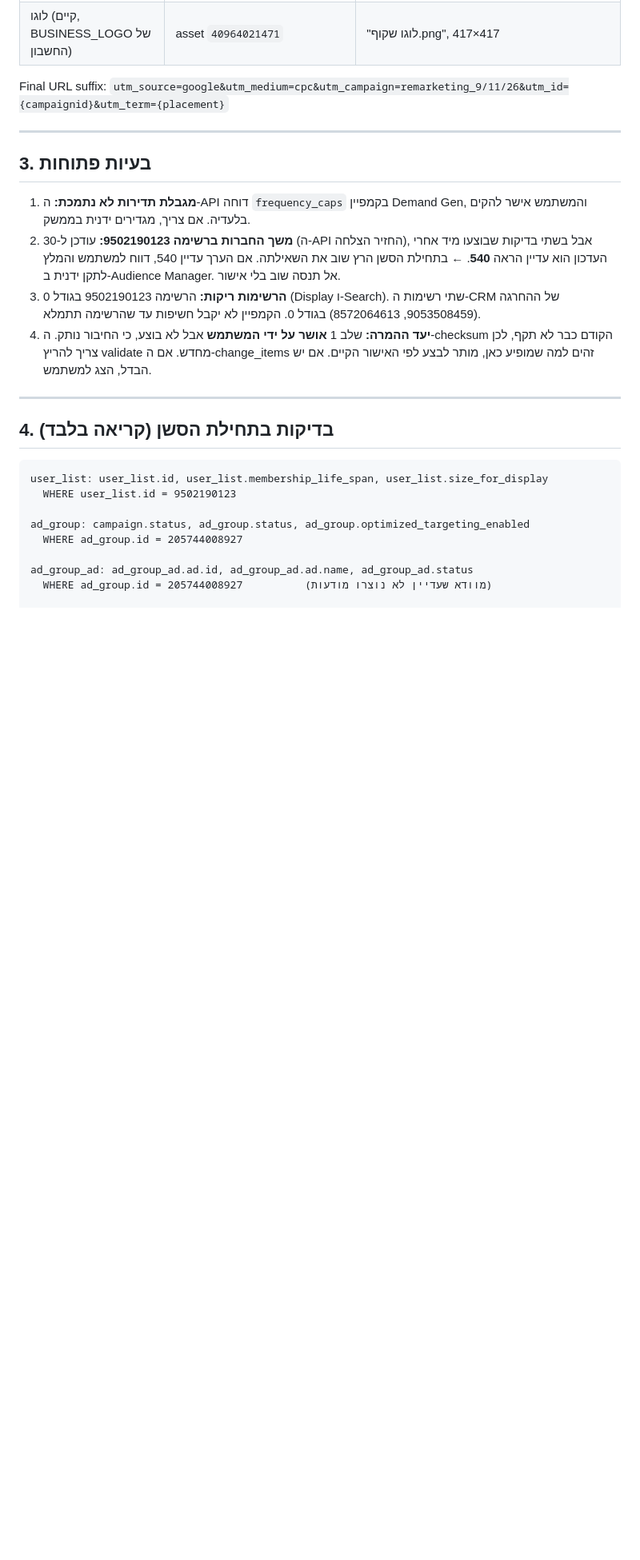
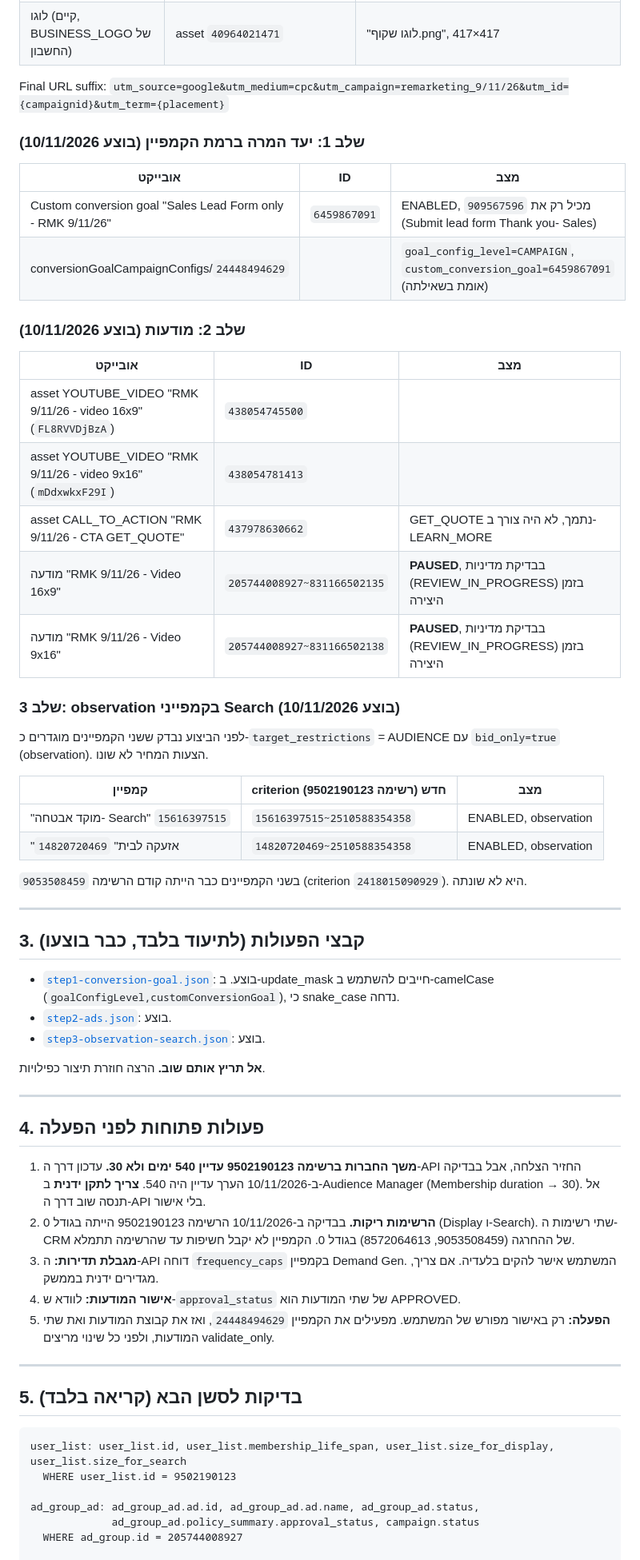
Before and after one commit to team3ad-hash/ma, a Markdown page: campaigns/remarketing-9-11-26/HANDOFF.md, the part around one of its changes. Shown at 80% size. Drawn GitHub-style; blank space fills up the shorter version.

````diff
--- a/campaigns/remarketing-9-11-26/HANDOFF.md
+++ b/campaigns/remarketing-9-11-26/HANDOFF.md
@@ -30,28 +34,64 @@
 Final URL suffix:
 `utm_source=google&utm_medium=cpc&utm_campaign=remarketing_9/11/26&utm_id={campaignid}&utm_term={placement}`
 
----
+### שלב 1: יעד המרה ברמת הקמפיין (בוצע 10/11/2026)
 
-## 3. בעיות פתוחות
+| אובייקט | ID | מצב |
+|---|---|---|
+| Custom conversion goal "Sales Lead Form only - RMK 9/11/26" | `6459867091` | ENABLED, מכיל רק את `909567596` (Submit lead form Thank you- Sales) |
+| conversionGoalCampaignConfigs/`24448494629` | | `goal_config_level=CAMPAIGN`, `custom_conversion_goal=6459867091` (אומת בשאילתה) |
 
-1. **מגבלת תדירות לא נתמכת:** ה-API דוחה `frequency_caps` בקמפיין Demand Gen, והמשתמש אישר להקים בלעדיה. אם צריך, מגדירים ידנית בממשק.
-2. **משך החברות ברשימה 9502190123:** עודכן ל-30 (ה-API החזיר הצלחה), אבל בשתי בדיקות שבוצעו מיד אחרי העדכון הוא עדיין הראה **540**.
-   ← בתחילת הסשן הרץ שוב את השאילתה. אם הערך עדיין 540, דווח למשתמש והמלץ לתקן ידנית ב-Audience Manager. אל תנסה שוב בלי אישור.
-3. **הרשימות ריקות:** הרשימה 9502190123 בגודל 0 (Display ו-Search). שתי רשימות ה-CRM של ההחרגה (9053508459, 8572064613) בגודל 0. הקמפיין לא יקבל חשיפות עד שהרשימה תתמלא.
-4. **יעד ההמרה:** שלב 1 **אושר על ידי המשתמש** אבל לא בוצע, כי החיבור נותק. ה-checksum הקודם כבר לא תקף, לכן צריך להריץ validate מחדש. אם ה-change_items זהים למה שמופיע כאן, מותר לבצע לפי האישור הקיים. אם יש הבדל, הצג למשתמש.
+### שלב 2: מודעות (בוצע 10/11/2026)
+
+| אובייקט | ID | מצב |
+|---|---|---|
+| asset YOUTUBE_VIDEO "RMK 9/11/26 - video 16x9" (`FL8RVVDjBzA`) | `438054745500` | |
+| asset YOUTUBE_VIDEO "RMK 9/11/26 - video 9x16" (`mDdxwkxF29I`) | `438054781413` | |
+| asset CALL_TO_ACTION "RMK 9/11/26 - CTA GET_QUOTE" | `437978630662` | GET_QUOTE נתמך, לא היה צורך ב-LEARN_MORE |
+| מודעה "RMK 9/11/26 - Video 16x9" | `205744008927~831166502135` | **PAUSED**, בבדיקת מדיניות (REVIEW_IN_PROGRESS) בזמן היצירה |
+| מודעה "RMK 9/11/26 - Video 9x16" | `205744008927~831166502138` | **PAUSED**, בבדיקת מדיניות (REVIEW_IN_PROGRESS) בזמן היצירה |
+
+### שלב 3: observation בקמפייני Search (בוצע 10/11/2026)
+
+לפני הביצוע נבדק ששני הקמפיינים מוגדרים כ-`target_restrictions` = AUDIENCE עם `bid_only=true` (observation). הצעות המחיר לא שונו.
+
+| קמפיין | criterion חדש (רשימה 9502190123) | מצב |
+|---|---|---|
+| "מוקד אבטחה- Search" `15616397515` | `15616397515~2510588354358` | ENABLED, observation |
+| "אזעקה לבית" `14820720469` | `14820720469~2510588354358` | ENABLED, observation |
+
+בשני הקמפיינים כבר הייתה קודם הרשימה `9053508459` (criterion `2418015090929`). היא לא שונתה.
 
 ---
 
-## 4. בדיקות בתחילת הסשן (קריאה בלבד)
+## 3. קבצי הפעולות (לתיעוד בלבד, כבר בוצעו)
+
+- [`step1-conversion-goal.json`](step1-conversion-goal.json): בוצע. ב-update_mask חייבים להשתמש ב-camelCase (`goalConfigLevel,customConversionGoal`), כי snake_case נדחה.
+- [`step2-ads.json`](step2-ads.json): בוצע.
+- [`step3-observation-search.json`](step3-observation-search.json): בוצע.
+
+**אל תריץ אותם שוב.** הרצה חוזרת תיצור כפילויות.
+
+---
+
+## 4. פעולות פתוחות לפני הפעלה
+
+1. **משך החברות ברשימה 9502190123 עדיין 540 ימים ולא 30.** עדכון דרך ה-API החזיר הצלחה, אבל בבדיקה ב-10/11/2026 הערך עדיין היה 540. **צריך לתקן ידנית** ב-Audience Manager (Membership duration → 30). אל תנסה שוב דרך ה-API בלי אישור.
+2. **הרשימות ריקות.** בבדיקה ב-10/11/2026 הרשימה 9502190123 הייתה בגודל 0 (Display ו-Search). שתי רשימות ה-CRM של ההחרגה (9053508459, 8572064613) בגודל 0. הקמפיין לא יקבל חשיפות עד שהרשימה תתמלא.
+3. **מגבלת תדירות:** ה-API דוחה `frequency_caps` בקמפיין Demand Gen. המשתמש אישר להקים בלעדיה. אם צריך, מגדירים ידנית בממשק.
+4. **אישור המודעות:** לוודא ש-`approval_status` של שתי המודעות הוא APPROVED.
+5. **הפעלה:** רק באישור מפורש של המשתמש. מפעילים את הקמפיין `24448494629`, ואז את קבוצת המודעות ואת שתי המודעות, ולפני כל שינוי מריצים validate_only.
+
+---
+
+## 5. בדיקות לסשן הבא (קריאה בלבד)
 
 ```
-user_list: user_list.id, user_list.membership_life_span, user_list.size_for_display
+user_list: user_list.id, user_list.membership_life_span, user_list.size_for_display, user_list.size_for_search
   WHERE user_list.id = 9502190123
 
-ad_group: campaign.status, ad_group.status, ad_group.optimized_targeting_enabled
+ad_group_ad: ad_group_ad.ad.id, ad_group_ad.ad.name, ad_group_ad.status,
+             ad_group_ad.policy_summary.approval_status, campaign.status
   WHERE ad_group.id = 205744008927
 
-ad_group_ad: ad_group_ad.ad.id, ad_group_ad.ad.name, ad_group_ad.status
-  WHERE ad_group.id = 205744008927          (מוודא שעדיין לא נוצרו מודעות)
-
 conversion_goal_campaign_config: goal_config_level, custom_conversion_goal
````
Also changed, not shown: other parts of campaigns/remarketing-9-11-26/HANDOFF.md (+20 -60 lines).
